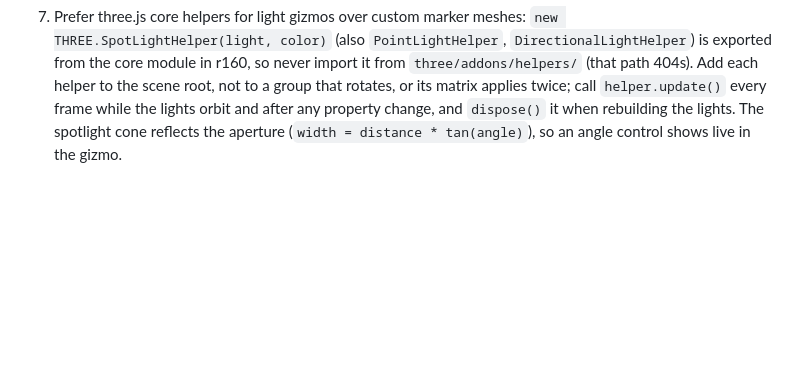
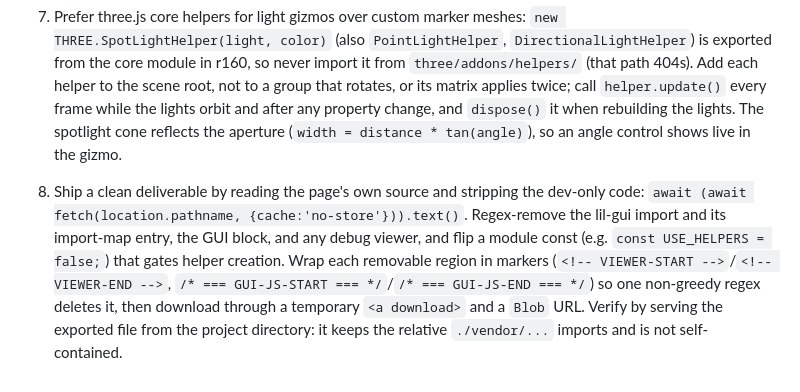
Before and after one commit to alvaroruizdev/spline-imit, a Markdown page: skills/inspect-webgl-embeds/SKILL.md, the part around the change. Rendered like a GitHub page; blank space fills up the shorter version.

Commit message:
añadir intrucciones descargable (no funciona aun)

```diff
--- a/skills/inspect-webgl-embeds/SKILL.md
+++ b/skills/inspect-webgl-embeds/SKILL.md
@@ -41,3 +41,5 @@ When the task is to rebuild the scene in three.js (glass/iridescent materials ar
 6. Keep `transmission` moderate (about 0.3–0.5) when the reference reads as a high-key white solid: near 1.0 the reflection that carries the colour is suppressed. Expose every material and light value as a URL query override and hide the lil-gui panel behind a flag, then iterate `headless screenshot -> magick -trim -> view_image`; headless SwiftShader output matches a real-GPU browser closely enough to tune against.
 
 7. Prefer three.js core helpers for light gizmos over custom marker meshes: `new THREE.SpotLightHelper(light, color)` (also `PointLightHelper`, `DirectionalLightHelper`) is exported from the core module in r160, so never import it from `three/addons/helpers/` (that path 404s). Add each helper to the scene root, not to a group that rotates, or its matrix applies twice; call `helper.update()` every frame while the lights orbit and after any property change, and `dispose()` it when rebuilding the lights. The spotlight cone reflects the aperture (`width = distance * tan(angle)`), so an angle control shows live in the gizmo.
+
+8. Ship a clean deliverable by reading the page's own source and stripping the dev-only code: `await (await fetch(location.pathname, {cache:'no-store'})).text()`. Regex-remove the lil-gui import and its import-map entry, the GUI block, and any debug viewer, and flip a module const (e.g. `const USE_HELPERS = false;`) that gates helper creation. Wrap each removable region in markers (`<!-- VIEWER-START -->`/`<!-- VIEWER-END -->`, `/* === GUI-JS-START === */`/`/* === GUI-JS-END === */`) so one non-greedy regex deletes it, then download through a temporary `<a download>` and a `Blob` URL. Verify by serving the exported file from the project directory: it keeps the relative `./vendor/...` imports and is not self-contained.
```
